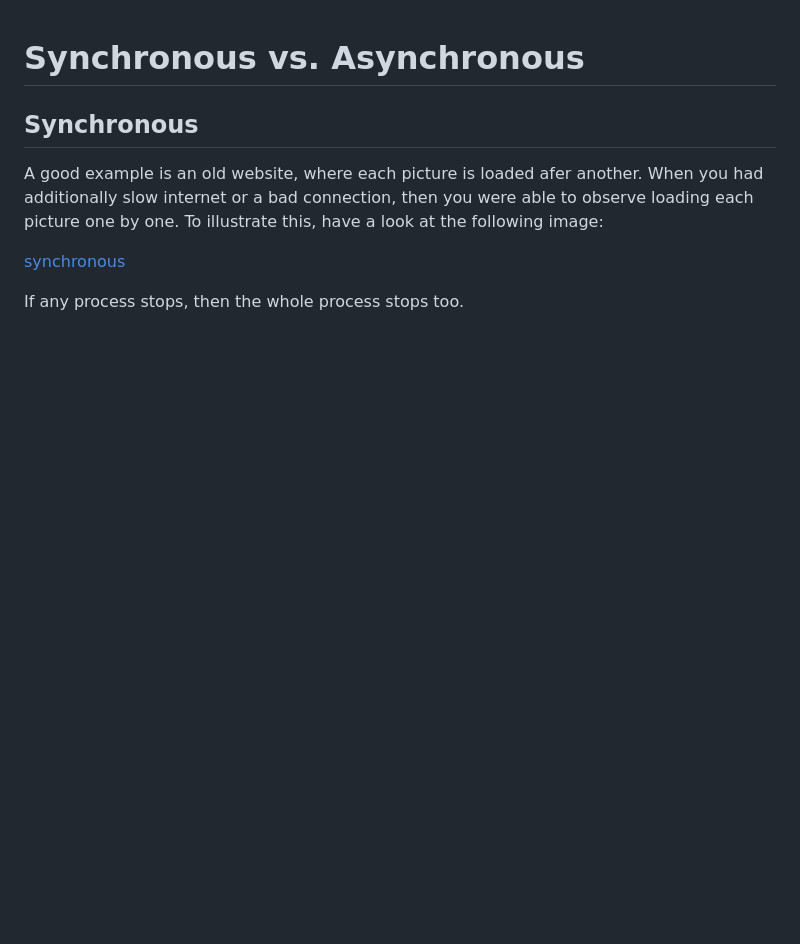
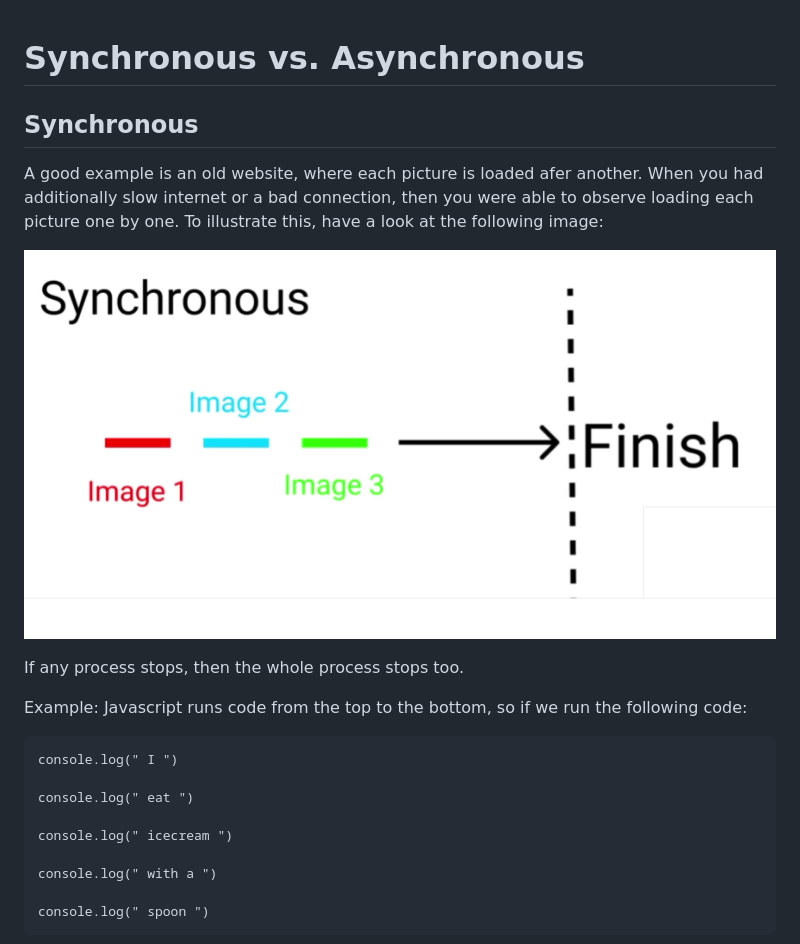
Before and after one commit to dastal/Tutorials, a Markdown page: Asynchronous_Javascript_Course/docs/synchronous_vs_asynchronous.md, the part around the change printed below. Drawn GitHub-style; blank space fills up the shorter version.

````diff
--- a/Asynchronous_Javascript_Course/docs/synchronous_vs_asynchronous.md
+++ b/Asynchronous_Javascript_Course/docs/synchronous_vs_asynchronous.md
@@ -4,6 +4,22 @@
 A good example is an old website, where each picture is loaded afer another. When you had additionally slow internet or a bad connection,
 then you were able to observe loading each picture one by one. To illustrate this, have a look at the following image:
 
-[synchronous](images/synchronous.png)
+![synchronous](images/synchronous.png)
 
 If any process stops, then the whole process stops too.
+
+Example:
+Javascript runs code from the top to the bottom, so if we run the following code:
+
+```
+console.log(" I ")
+
+console.log(" eat ")
+
+console.log(" icecream ")
+
+console.log(" with a ")
+
+console.log(" spoon ")
+```
+
````
Also changed, not shown: other parts of Asynchronous_Javascript_Course/docs/synchronous_vs_asynchronous.md (+31 -1 lines), Asynchronous_Javascript_Course/docs/images/async_code.png (added), Asynchronous_Javascript_Course/docs/images/sync_code.png (added), 2 other files.
